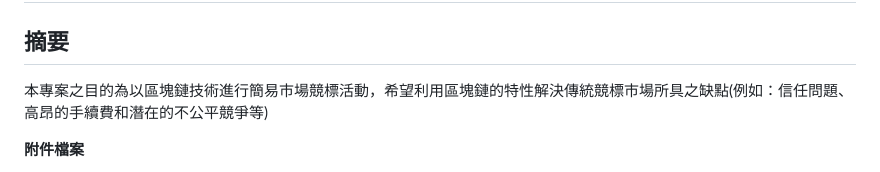
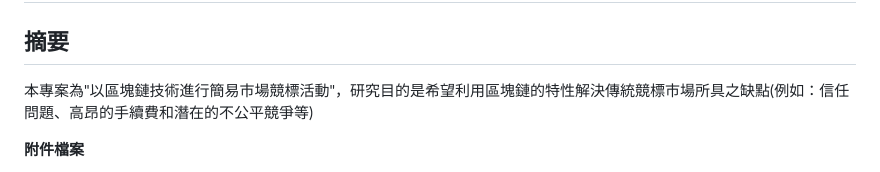
Before and after one commit to vv910511/2023Blockchain_Final_project, a Markdown page: README.md, the part around the change. Rendered like a GitHub page.

```diff
--- a/README.md
+++ b/README.md
@@ -1,6 +1,6 @@
 # 區塊鏈期末專案-簡易市場競標系統
 ## 摘要
-本專案之目的為以區塊鏈技術進行簡易市場競標活動，希望利用區塊鏈的特性解決傳統競標市場所具之缺點(例如：信任問題、高昂的手續費和潛在的不公平競爭等)
+本專案為"以區塊鏈技術進行簡易市場競標活動"，研究目的是希望利用區塊鏈的特性解決傳統競標市場所具之缺點(例如：信任問題、高昂的手續費和潛在的不公平競爭等)
 
 **附件檔案**
 * [SimpleMarket Bidding.sol](https://github.com/vv910511/2023Blockchain_Final_project/blob/main/SimpleMarket%20Bidding.sol)：本專案所使用之智能合約
```
